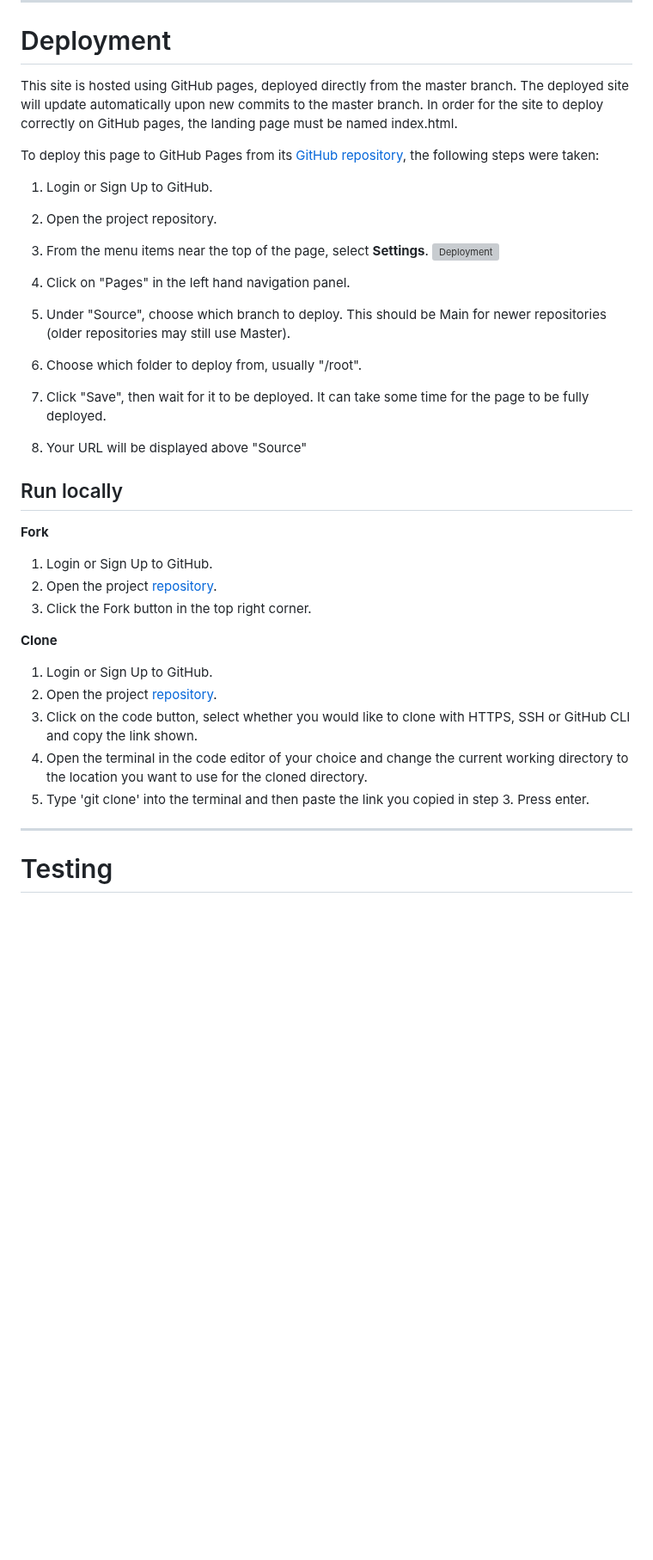
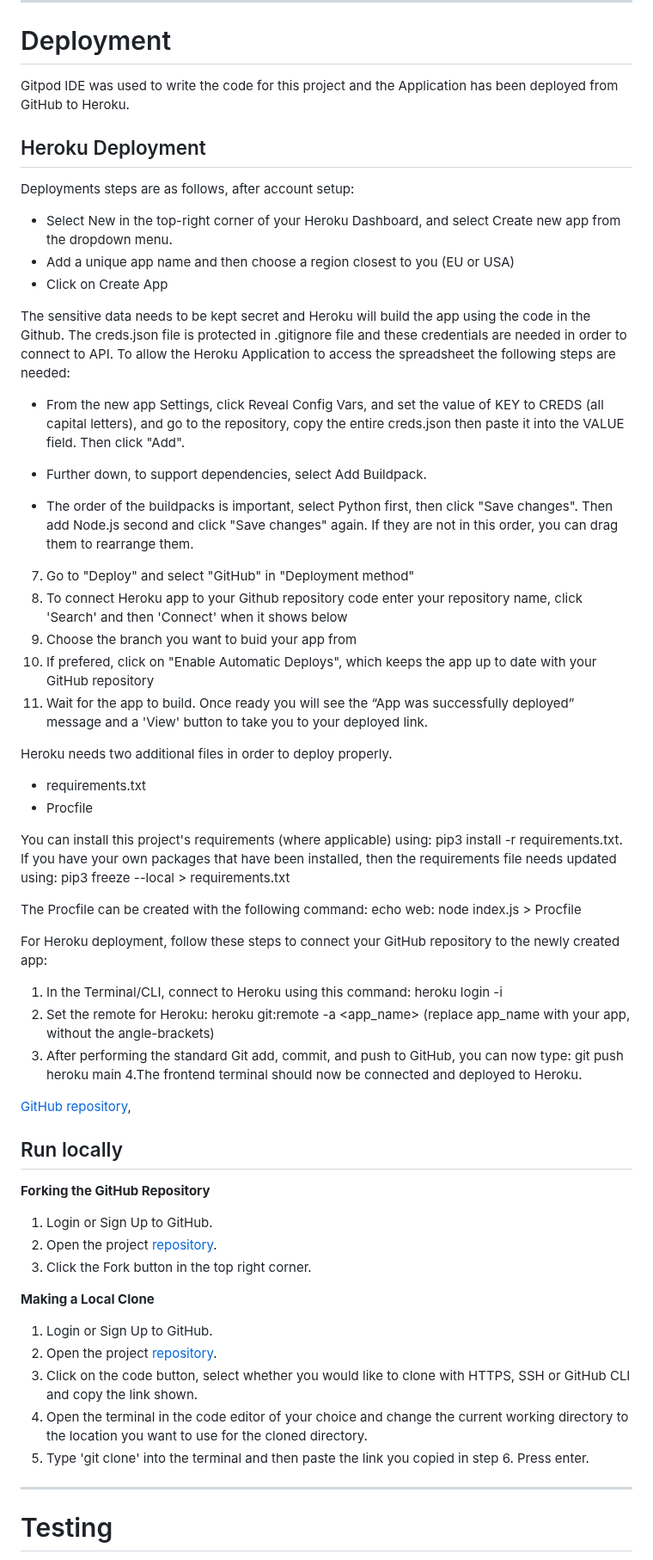
Before and after one commit to luandretta/quiz-python, a Markdown page: README.md, the part around one of its changes. Shown at 86% size. Rendered like a GitHub page; blank space fills up the shorter version; grey boxes are pictures that could not be loaded.

Commit message:
docs(readme): add deployment

```diff
--- a/README.md
+++ b/README.md
@@ -91,33 +94,62 @@ Graphical libraries will not deploy to heroku and deployment is necessary for co
 
 - - -
 # Deployment
-This site is hosted using GitHub pages, deployed directly from the master branch. The deployed site will update automatically upon new commits to the master branch. In order for the site to deploy correctly on GitHub pages, the landing page must be named index.html.
+Gitpod IDE was used to write the code for this project and the Application has been deployed from GitHub to Heroku.
 
-To deploy this page to GitHub Pages from its [GitHub repository](https://github.com/luandretta/my-to-do-list), the following steps were taken:
-1. Login or Sign Up to GitHub.
-2. Open the project repository.
-3. From the menu items near the top of the page, select **Settings**.
-![Deployment](documentation/deployment.PNG)
+## Heroku Deployment
+Deployments steps are as follows, after account setup:
 
-4. Click on "Pages" in the left hand navigation panel.
-5. Under "Source", choose which branch to deploy. This should be Main for newer repositories (older repositories may still use Master).
-6. Choose which folder to deploy from, usually "/root".
-7. Click "Save", then wait for it to be deployed.
-It can take some time for the page to be fully deployed.
-8. Your URL will be displayed above "Source"
+* Select New in the top-right corner of your Heroku Dashboard, and select Create new app from the dropdown menu.
+* Add a unique app name and then choose a region closest to you (EU or USA)
+* Click on Create App
+
+The sensitive data needs to be kept secret and Heroku will build the app using the code in the Github. The creds.json file is protected in .gitignore file and these credentials are needed in order to connect to API. To allow the Heroku Application to access the spreadsheet the following steps are needed:
+
+* From the new app Settings, click Reveal Config Vars, and set the value of KEY to CREDS (all capital letters), and go to the repository, copy the entire creds.json then paste it into the VALUE field. Then click "Add".
+
+* Further down, to support dependencies, select Add Buildpack.
+* The order of the buildpacks is important, select Python first, then click "Save changes". Then add Node.js second and click "Save changes" again. If they are not in this order, you can drag them to rearrange them.
+
+7. Go to "Deploy" and select "GitHub" in "Deployment method"
+8. To connect Heroku app to your Github repository code enter your repository name, click 'Search' and then 'Connect' when it shows below
+9. Choose the branch you want to buid your app from
+10. If prefered, click on "Enable Automatic Deploys", which keeps the app up to date with your GitHub repository
+11. Wait for the app to build. Once ready you will see the “App was successfully deployed” message and a 'View' button to take you to your deployed link.
+
+Heroku needs two additional files in order to deploy properly.
+* requirements.txt
+* Procfile
+
+You can install this project's requirements (where applicable) using: pip3 install -r requirements.txt. If you have your own packages that have been installed, then the requirements file needs updated using: pip3 freeze --local > requirements.txt
+
+The Procfile can be created with the following command: echo web: node index.js > Procfile
+
+For Heroku deployment, follow these steps to connect your GitHub repository to the newly created app:
+
+1. In the Terminal/CLI, connect to Heroku using this command: heroku login -i
+2. Set the remote for Heroku: heroku git:remote -a <app_name> (replace app_name with your app, without the angle-brackets)
+3. After performing the standard Git add, commit, and push to GitHub, you can now type: git push heroku main
+4.The frontend terminal should now be connected and deployed to Heroku.
+
+
+
+
+
+ [GitHub repository](https://github.com/luandretta/),
+
 
 ## Run locally
-**Fork**
+**Forking the GitHub Repository**
 1. Login or Sign Up to GitHub.
 2. Open the project [repository](https://github.com/luandretta/my-to-do-list).
 3. Click the Fork button in the top right corner.
 
-**Clone**
+**Making a Local Clone**
 1. Login or Sign Up to GitHub.
 2. Open the project [repository](https://github.com/luandretta/my-to-do-list).
 3. Click on the code button, select whether you would like to clone with HTTPS, SSH or GitHub CLI and copy the link shown.
 4. Open the terminal in the code editor of your choice and change the current working directory to the location you want to use for the cloned directory.
-5. Type 'git clone' into the terminal and then paste the link you copied in step 3. Press enter.
+5. Type 'git clone' into the terminal and then paste the link you copied in step 6. Press enter.
 
 
 ---
```
Also changed, not shown: other parts of README.md (+6 -3 lines).
